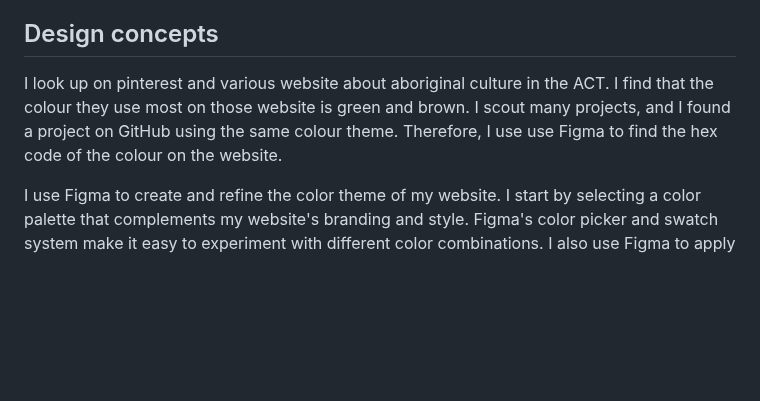
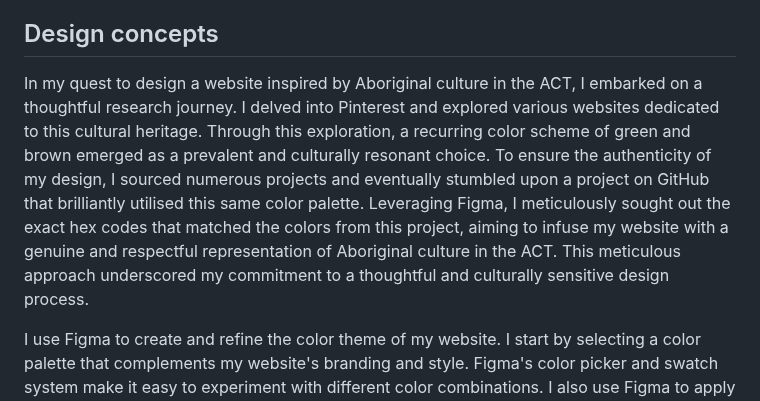
Before and after one commit to hunghsinke/P4D_Assignment-3, a Markdown page: README.md, the part around the change. Drawn GitHub-style; blank space fills up the shorter version.

```diff
--- a/README.md
+++ b/README.md
@@ -81,7 +81,7 @@ Through the process I also learn to use Git pull, push and merge request. To per
 > - The changes are now incorporated into the original repository.
 
 ## Design concepts
-I look up on pinterest and various website about aboriginal culture in the ACT. I find that the colour they use most on those website is green and brown. I scout many projects, and I found a project on GitHub using the same colour theme. Therefore, I use use Figma to find the hex code of the colour on the website.
+In my quest to design a website inspired by Aboriginal culture in the ACT, I embarked on a thoughtful research journey. I delved into Pinterest and explored various websites dedicated to this cultural heritage. Through this exploration, a recurring color scheme of green and brown emerged as a prevalent and culturally resonant choice. To ensure the authenticity of my design, I sourced numerous projects and eventually stumbled upon a project on GitHub that brilliantly utilised this same color palette. Leveraging Figma, I meticulously sought out the exact hex codes that matched the colors from this project, aiming to infuse my website with a genuine and respectful representation of Aboriginal culture in the ACT. This meticulous approach underscored my commitment to a thoughtful and culturally sensitive design process.
 
 I use Figma to create and refine the color theme of my website. I start by selecting a color palette that complements my website's branding and style. Figma's color picker and swatch system make it easy to experiment with different color combinations. I also use Figma to apply these colors consistently across various design elements, ensuring a cohesive and visually appealing look.
 
```
